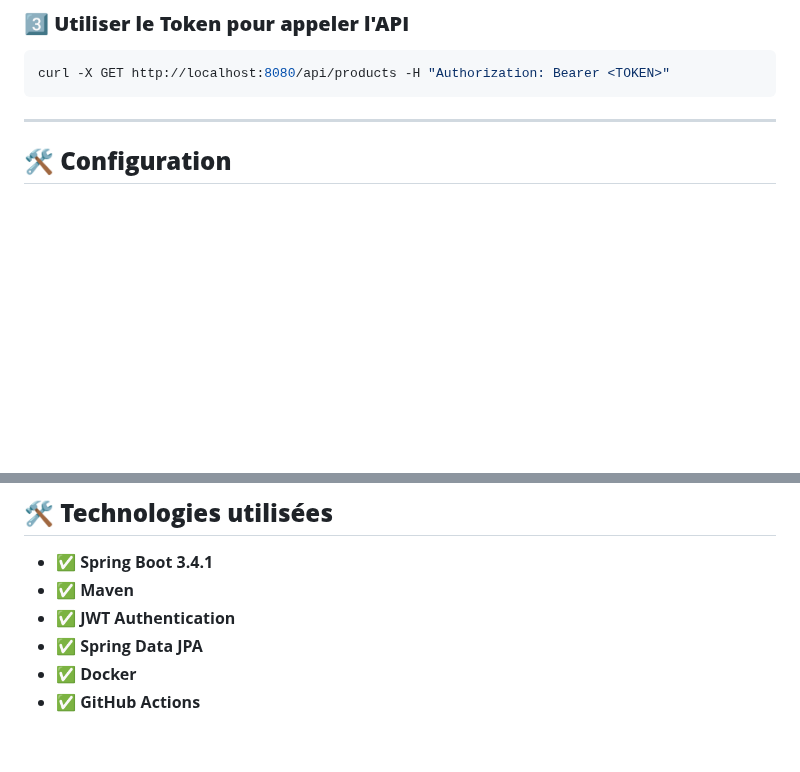
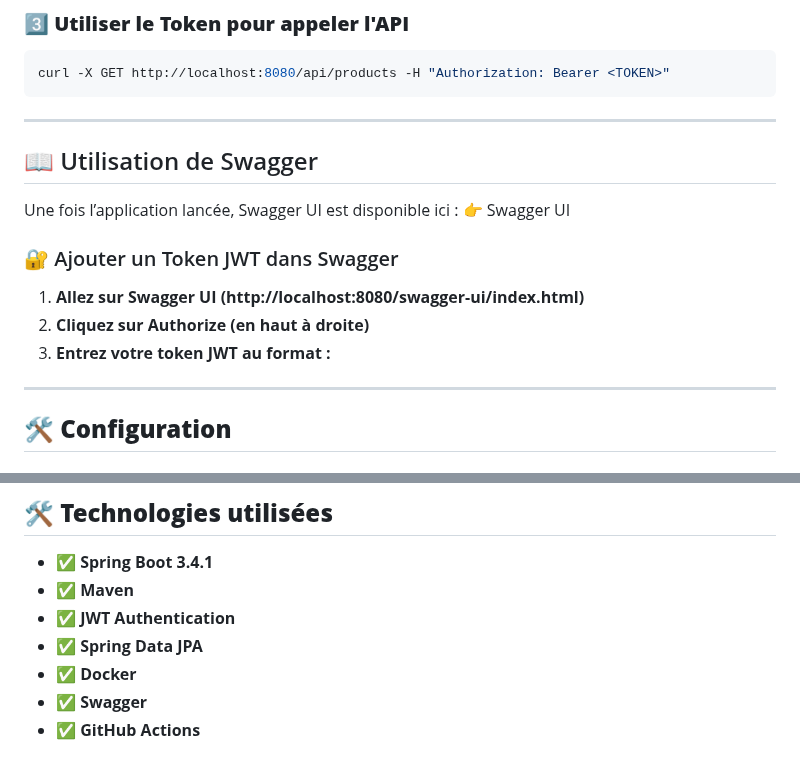
Before and after one commit to mdci-projets/gestion-produits-backend, a Markdown page: README.md, 2 parts joined by grey strips. GitHub-like rendering; blank space fills up the shorter version.

Commit message:
Mise à jour README.md pour swagger

````diff
--- a/README.md
+++ b/README.md
@@ -122,6 +122,17 @@ curl -X GET http://localhost:8080/api/products -H "Authorization: Bearer <TOKEN>
 ```
 
 ---
+## 📖 Utilisation de Swagger
+Une fois l’application lancée, Swagger UI est disponible ici : 👉 Swagger UI
+
+
+### 🔐 Ajouter un Token JWT dans Swagger
+
+1. **Allez sur Swagger UI (http://localhost:8080/swagger-ui/index.html)**
+2. **Cliquez sur Authorize (en haut à droite)**
+3. **Entrez votre token JWT au format :**
+
+---
 
 ## 🛠️ **Configuration**
 
@@ -167,4 +178,5 @@ MIT License © 2025 **Youssef Massaoudi**
 - ✅ **JWT Authentication**
 - ✅ **Spring Data JPA**
 - ✅ **Docker**
+- ✅ **Swagger**
 - ✅ **GitHub Actions**
````
